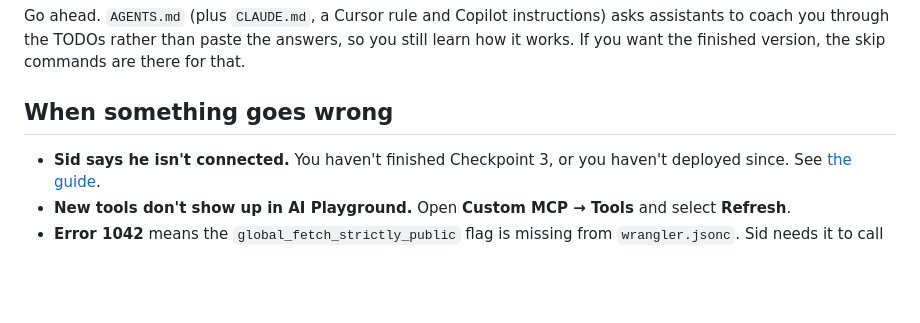
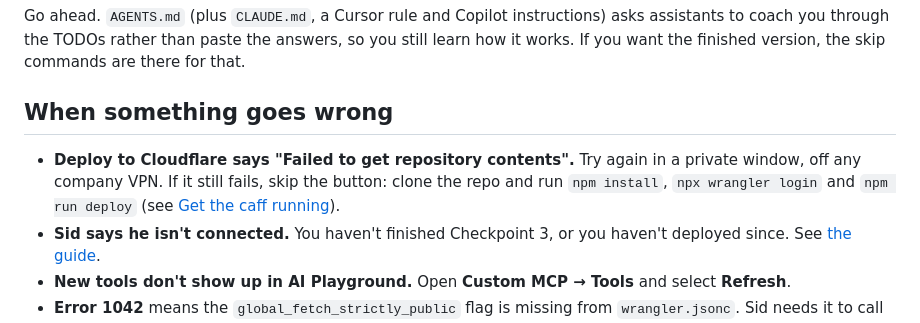
Before and after one commit to GoncaloLeitao/workers-caff-hackathon, a Markdown page: README.md, the part around the change. Drawn GitHub-style; blank space fills up the shorter version.

Commit message:
Fallback when the Deploy to Cloudflare button can't read the repo

```diff
--- a/README.md
+++ b/README.md
@@ -98,6 +98,7 @@ Go ahead. `AGENTS.md` (plus `CLAUDE.md`, a Cursor rule and Copilot instructions)
 
 ## When something goes wrong
 
+- **Deploy to Cloudflare says "Failed to get repository contents".** Try again in a private window, off any company VPN. If it still fails, skip the button: clone the repo and run `npm install`, `npx wrangler login` and `npm run deploy` (see [Get the caff running](#get-the-caff-running)).
 - **Sid says he isn't connected.** You haven't finished Checkpoint 3, or you haven't deployed since. See [the guide](docs/guide.md#checkpoint-3-put-sid-to-work).
 - **New tools don't show up in AI Playground.** Open **Custom MCP → Tools** and select **Refresh**.
 - **Error 1042** means the `global_fetch_strictly_public` flag is missing from `wrangler.jsonc`. Sid needs it to call your Worker's public URL.
```
Also changed, not shown: docs/facilitators.md (+2 -0 lines).
